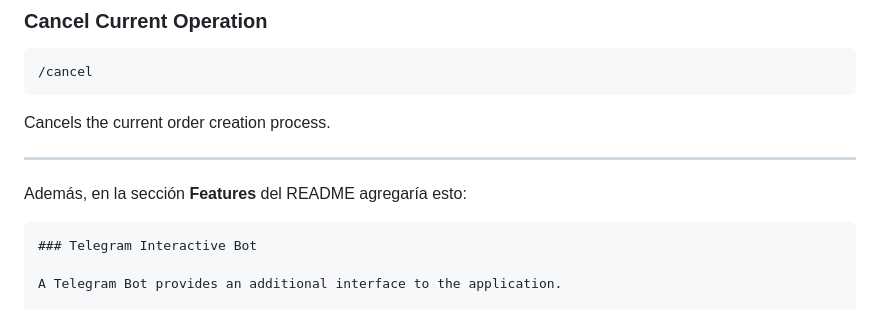
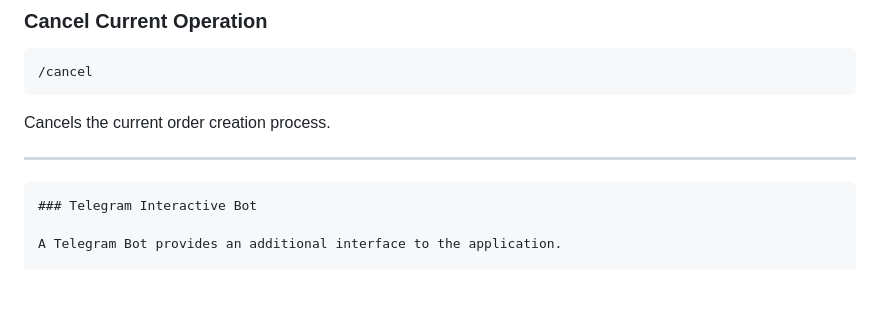
Before and after one commit to devecode/mini_orders, a Markdown page: README.md, the part around the change. GitHub-like rendering; blank space fills up the shorter version.

````diff
--- a/README.md
+++ b/README.md
@@ -513,7 +513,6 @@ Cancels the current order creation process.
 
 ---
 
-Además, en la sección **Features** del README agregaría esto:
 
 ```md
 ### Telegram Interactive Bot
````
